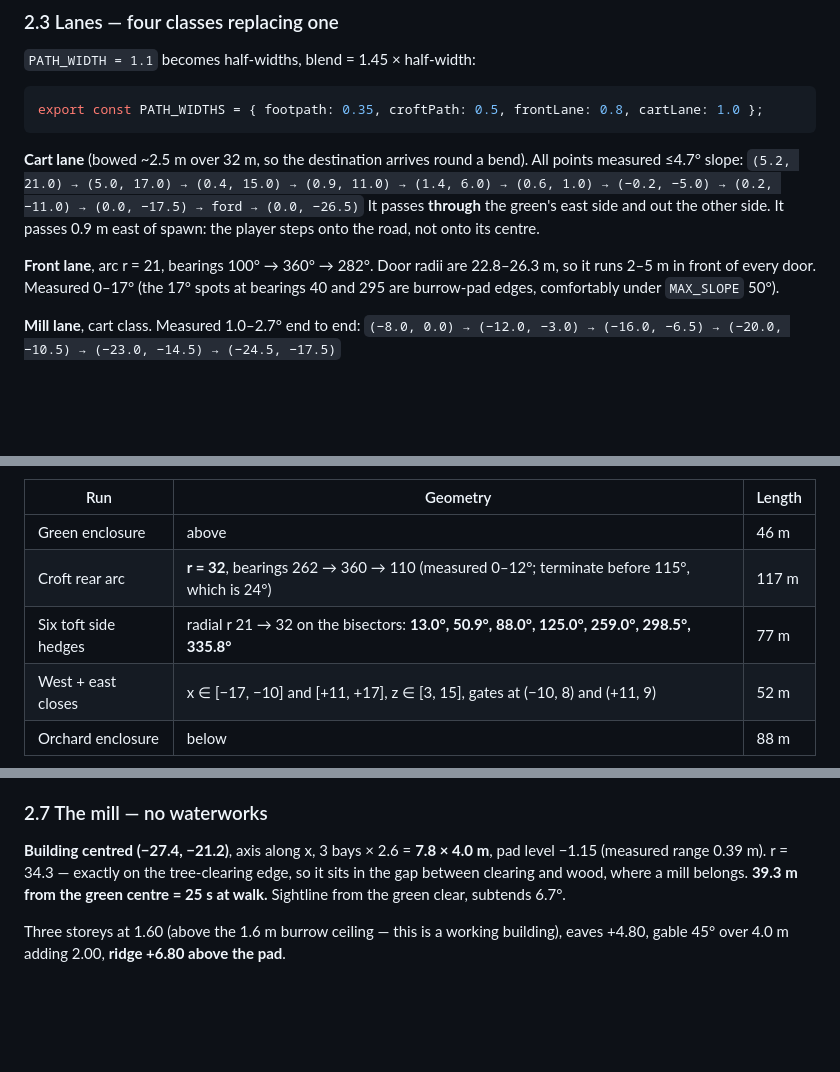
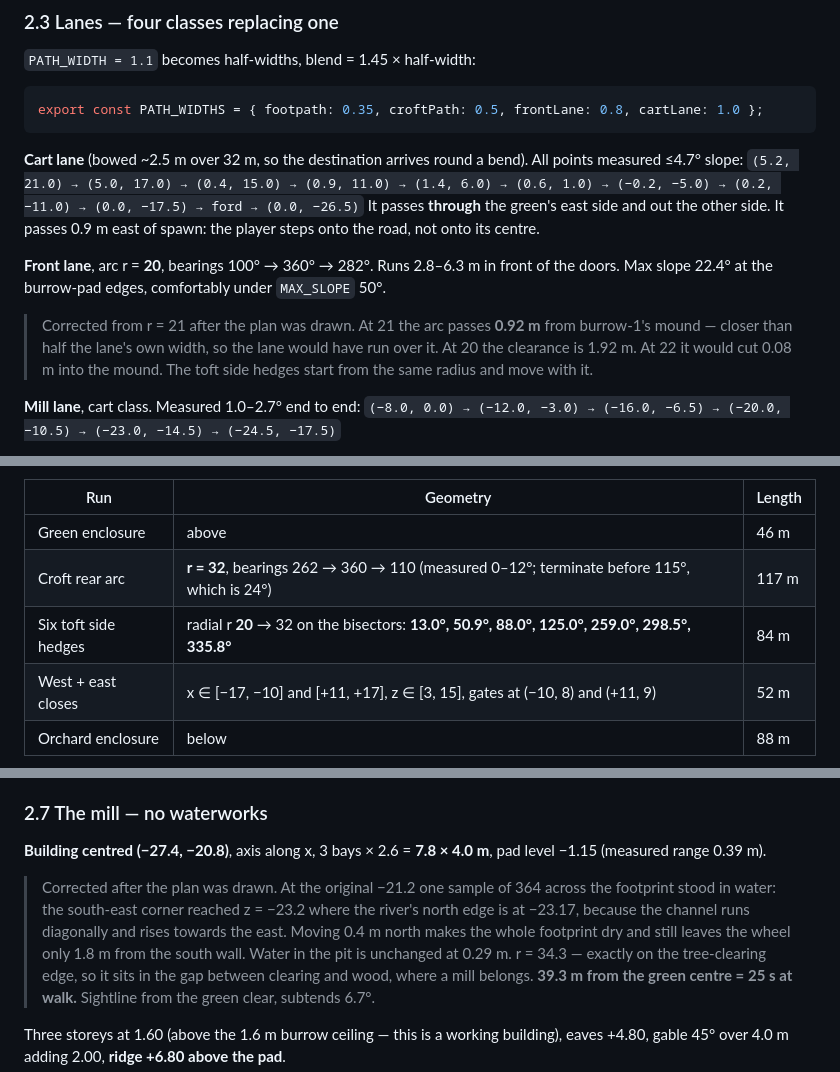
Before and after one commit to nasraddinzade/halflings, a Markdown page: docs/VILLAGE.md, 3 parts joined by grey strips. GitHub-like rendering; blank space fills up the shorter version.

```diff
--- a/docs/VILLAGE.md
+++ b/docs/VILLAGE.md
@@ -94,7 +111,13 @@ export const PATH_WIDTHS = { footpath: 0.35, croftPath: 0.5, frontLane: 0.8, car
 `(5.2, 21.0) → (5.0, 17.0) → (0.4, 15.0) → (0.9, 11.0) → (1.4, 6.0) → (0.6, 1.0) → (−0.2, −5.0) → (0.2, −11.0) → (0.0, −17.5) → ford → (0.0, −26.5)`
 It passes **through** the green's east side and out the other side. It passes 0.9 m east of spawn: the player steps onto the road, not onto its centre.
 
-**Front lane**, arc r = 21, bearings 100° → 360° → 282°. Door radii are 22.8–26.3 m, so it runs 2–5 m in front of every door. Measured 0–17° (the 17° spots at bearings 40 and 295 are burrow-pad edges, comfortably under `MAX_SLOPE` 50°).
+**Front lane**, arc r = **20**, bearings 100° → 360° → 282°. Runs 2.8–6.3 m in front of the doors. Max slope 22.4° at the burrow-pad edges, comfortably under `MAX_SLOPE` 50°.
+
+> Corrected from r = 21 after the plan was drawn. At 21 the arc passes
+> **0.92 m** from burrow-1's mound — closer than half the lane's own width,
+> so the lane would have run over it. At 20 the clearance is 1.92 m. At 22
+> it would cut 0.08 m into the mound. The toft side hedges start from the
+> same radius and move with it.
 
 **Mill lane**, cart class. Measured 1.0–2.7° end to end:
 `(−8.0, 0.0) → (−12.0, −3.0) → (−16.0, −6.5) → (−20.0, −10.5) → (−23.0, −14.5) → (−24.5, −17.5)`
@@ -112,7 +135,7 @@ Camera check: at load, eye is feet + 1.32 m. It clears the hedge by 0.19 m. Abov
 |---|---|---|
 | Green enclosure | above | 46 m |
 | Croft rear arc | **r = 32**, bearings 262 → 360 → 110 (measured 0–12°; terminate before 115°, which is 24°) | 117 m |
-| Six toft side hedges | radial r 21 → 32 on the bisectors: **13.0°, 50.9°, 88.0°, 125.0°, 259.0°, 298.5°, 335.8°** | 77 m |
+| Six toft side hedges | radial r **20** → 32 on the bisectors: **13.0°, 50.9°, 88.0°, 125.0°, 259.0°, 298.5°, 335.8°** | 84 m |
 | West + east closes | x ∈ [−17, −10] and [+11, +17], z ∈ [3, 15], gates at (−10, 8) and (+11, 9) | 52 m |
 | Orchard enclosure | below | 88 m |
 
@@ -141,7 +164,14 @@ Frame is **box panels**, square, ~0.6 m; close studding only on the show gable f
 
 ### 2.7 The mill — no waterworks
 
-**Building centred (−27.4, −21.2)**, axis along x, 3 bays × 2.6 = **7.8 × 4.0 m**, pad level −1.15 (measured range 0.39 m).
+**Building centred (−27.4, −20.8)**, axis along x, 3 bays × 2.6 = **7.8 × 4.0 m**, pad level −1.15 (measured range 0.39 m).
+
+> Corrected after the plan was drawn. At the original −21.2 one sample of
+> 364 across the footprint stood in water: the south-east corner reached
+> z = −23.2 where the river's north edge is at −23.17, because the channel
+> runs diagonally and rises towards the east. Moving 0.4 m north makes the
+> whole footprint dry and still leaves the wheel only 1.8 m from the south
+> wall. Water in the pit is unchanged at 0.29 m.
 r = 34.3 — exactly on the tree-clearing edge, so it sits in the gap between clearing and wood, where a mill belongs. **39.3 m from the green centre = 25 s at walk.** Sightline from the green clear, subtends 6.7°.
 
 Three storeys at 1.60 (above the 1.6 m burrow ceiling — this is a working building), eaves +4.80, gable 45° over 4.0 m adding 2.00, **ridge +6.80 above the pad**.
```
Also changed, not shown: other parts of docs/VILLAGE.md (+17 -0 lines), docs/plan-valley.png (added), docs/plan-village.png (added).
